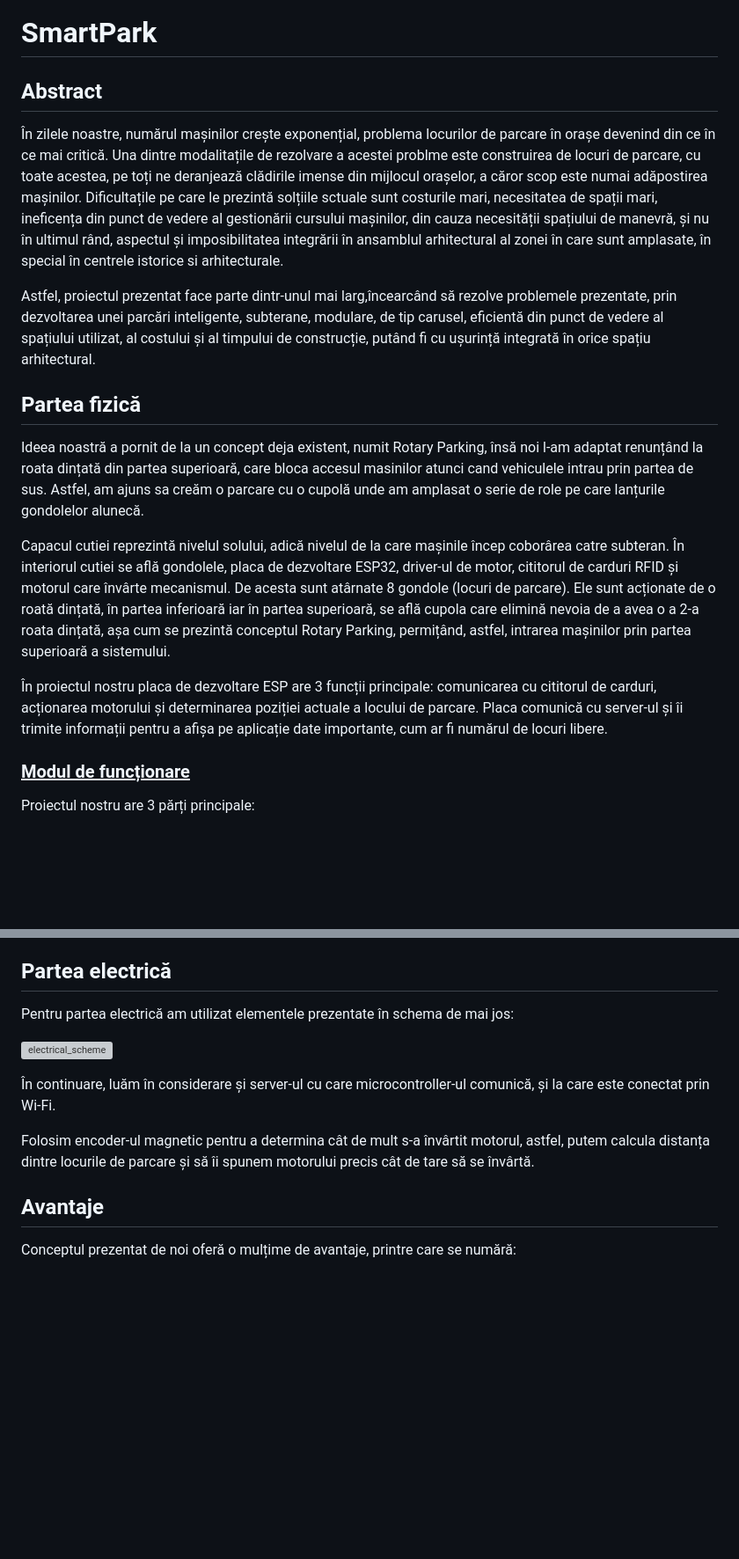
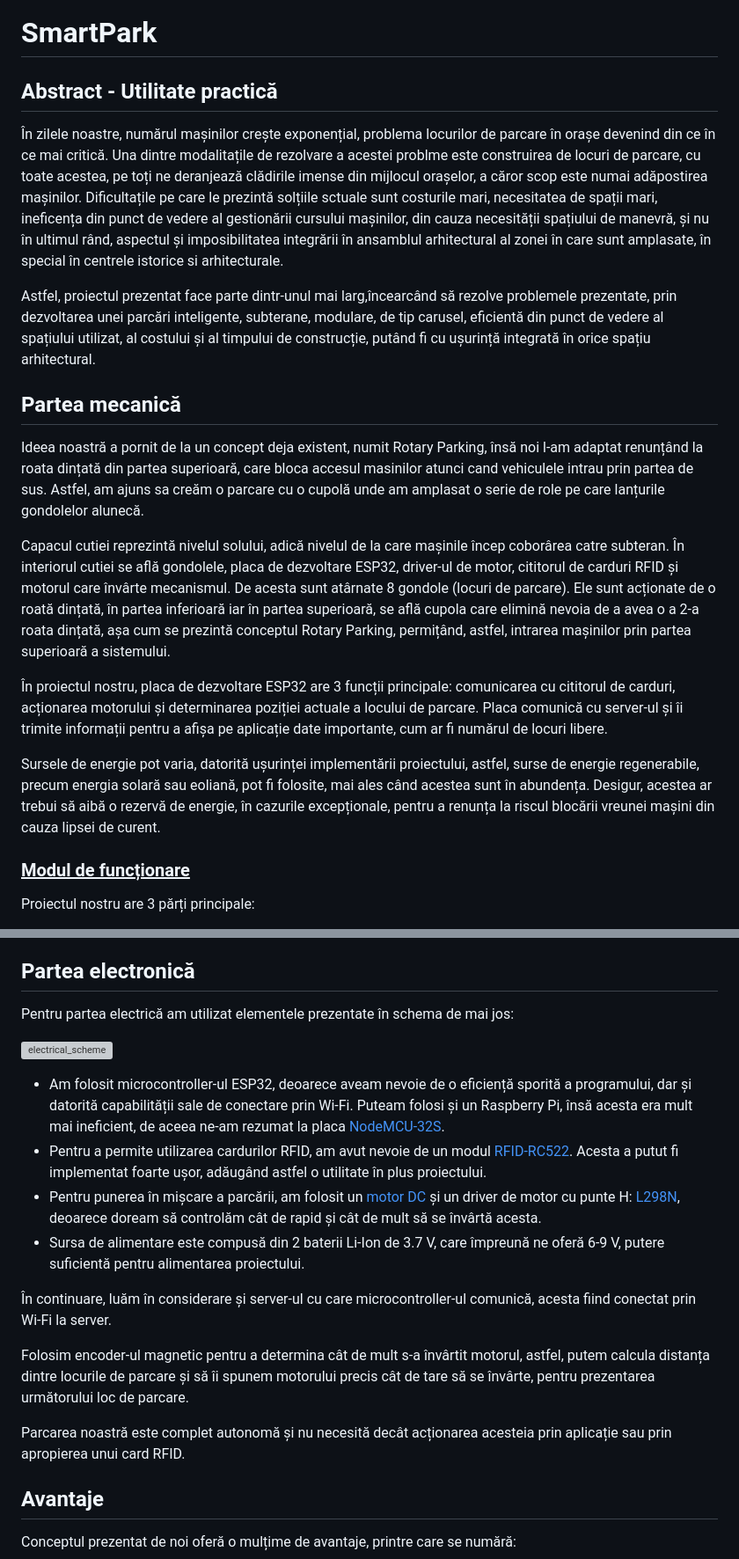
Before and after one commit to inventronica/S-park, a Markdown page: README.md, 2 parts joined by grey strips. Shown at 88% size. Rendered like a GitHub page; blank space fills up the shorter version; grey boxes are pictures that could not be loaded.

Commit message:
final commits 1

```diff
--- a/README.md
+++ b/README.md
@@ -1,16 +1,18 @@
 # SmartPark
-## Abstract
+## Abstract - Utilitate practică
 În zilele noastre, numărul mașinilor crește exponențial, problema locurilor de parcare în orașe devenind din ce în ce mai critică. Una dintre modalitațile de rezolvare a acestei problme este construirea de locuri de parcare, cu toate acestea, pe toți ne deranjează clădirile imense din mijlocul orașelor, a căror scop este numai adăpostirea mașinilor. Dificultațile pe care le prezintă solțiile sctuale sunt costurile mari, necesitatea de spații mari, ineficența din punct de vedere al gestionării cursului mașinilor, din cauza necesității spațiului de manevră, și nu în ultimul rând, aspectul și imposibilitatea integrării în ansamblul arhitectural al zonei în care sunt amplasate, în special în centrele istorice si arhitecturale.
 
  Astfel, proiectul prezentat face parte dintr-unul mai larg,încearcând să rezolve problemele prezentate, prin dezvoltarea unei parcări inteligente, subterane, modulare, de tip carusel, eficientă din punct de vedere al spațiului utilizat, al costului și al timpului de construcție, putând fi cu ușurință integrată în orice spațiu arhitectural.
 
-## Partea fizică
+## Partea mecanică
 
 Ideea noastră a pornit de la un concept deja existent, numit Rotary Parking, însă noi l-am adaptat renunțând la roata dințată din partea superioară, care bloca accesul masinilor atunci cand vehiculele intrau prin partea de sus. Astfel, am ajuns sa creăm o parcare cu o cupolă unde am amplasat o serie de role pe care lanțurile gondolelor alunecă.
 
 Capacul cutiei reprezintă nivelul solului, adică nivelul de la care mașinile încep coborârea catre subteran. În interiorul cutiei se află gondolele, placa de dezvoltare ESP32, driver-ul de motor, cititorul de carduri RFID și motorul care învârte mecanismul. De acesta sunt atârnate 8 gondole (locuri de parcare). Ele sunt acționate de o roată dințată, în partea inferioară iar în partea superioară, se află cupola care elimină nevoia de a avea o a 2-a roata dințată, așa cum se prezintă conceptul Rotary Parking, permițând, astfel, intrarea mașinilor prin partea superioară a sistemului.
 
-În proiectul nostru placa de dezvoltare ESP are 3 funcții principale: comunicarea cu cititorul de carduri, acționarea motorului și determinarea poziției actuale a locului de parcare. Placa comunică cu server-ul și îi trimite informații pentru a afișa pe aplicație date importante, cum ar fi numărul de locuri libere.
+În proiectul nostru, placa de dezvoltare ESP32 are 3 funcții principale: comunicarea cu cititorul de carduri, acționarea motorului și determinarea poziției actuale a locului de parcare. Placa comunică cu server-ul și îi trimite informații pentru a afișa pe aplicație date importante, cum ar fi numărul de locuri libere.
+
+Sursele de energie pot varia, datorită ușurinței implementării proiectului, astfel, surse de energie regenerabile, precum energia solară sau eoliană, pot fi folosite, mai ales când acestea sunt în abundența. Desigur, acestea ar trebui să aibă o rezervă de energie, în cazurile excepționale, pentru a renunța la riscul blocării vreunei mașini din cauza lipsei de curent.
 
 ### <u>Modul de funcționare</u>
 Proiectul nostru are 3 părți principale:
@@ -47,15 +49,22 @@ Server-ul va putea accesa oricând informațiile despre parcare și starea acest
 - DC motor cu un reductor amplasat pe acesta
 - Encoder magnetic pentru a afla numărul de rotații ale motorului
 
-## Partea electrică
+## Partea electronică
 
 Pentru partea electrică am utilizat elementele prezentate în schema de mai jos:
 
 ![electrical_scheme](../master/spark-embedded-master/electrica.png)
 
-În continuare, luăm în considerare și server-ul cu care microcontroller-ul comunică, și la care este conectat prin Wi-Fi.
+- Am folosit microcontroller-ul ESP32, deoarece aveam nevoie de o eficiență sporită a programului, dar și datorită capabilității sale de conectare prin Wi-Fi. Puteam folosi și un Raspberry Pi, însă acesta era mult mai ineficient, de aceea ne-am rezumat la placa [NodeMCU-32S](https://www.waveshare.com/nodemcu-32s.htm).
+- Pentru a permite utilizarea cardurilor RFID, am avut nevoie de un modul [RFID-RC522](https://www.optimusdigital.ro/en/wireless-rfid/67-mfrc522-rfid-module.html). Acesta a putut fi implementat foarte ușor, adăugând astfel o utilitate în plus proiectului.
+- Pentru punerea în mișcare a parcării, am folosit un [motor DC](https://www.aliexpress.com/item/32846235423.html) și un driver de motor cu punte H: [L298N](https://www.optimusdigital.ro/en/brushed-motor-drivers/145-l298n-dual-motor-driver.html), deoarece doream să controlăm cât de rapid și cât de mult să se învârtă acesta.
+- Sursa de alimentare este compusă din 2 baterii Li-Ion de 3.7 V, care împreună ne oferă 6-9 V, putere suficientă pentru alimentarea proiectului.
 
-Folosim encoder-ul magnetic pentru a determina cât de mult s-a învârtit motorul, astfel, putem calcula distanța dintre locurile de parcare și să îi spunem motorului precis cât de tare să se învârtă.
+În continuare, luăm în considerare și server-ul cu care microcontroller-ul comunică, acesta fiind conectat prin Wi-Fi la server.
+
+Folosim encoder-ul magnetic pentru a determina cât de mult s-a învârtit motorul, astfel, putem calcula distanța dintre locurile de parcare și să îi spunem motorului precis cât de tare să se învârte, pentru prezentarea următorului loc de parcare.
+
+Parcarea noastră este complet autonomă și nu necesită decât acționarea acesteia prin aplicație sau prin apropierea unui card RFID.
 
 ## Avantaje
 
```
Also changed, not shown: other parts of README.md (+12 -1 lines).
